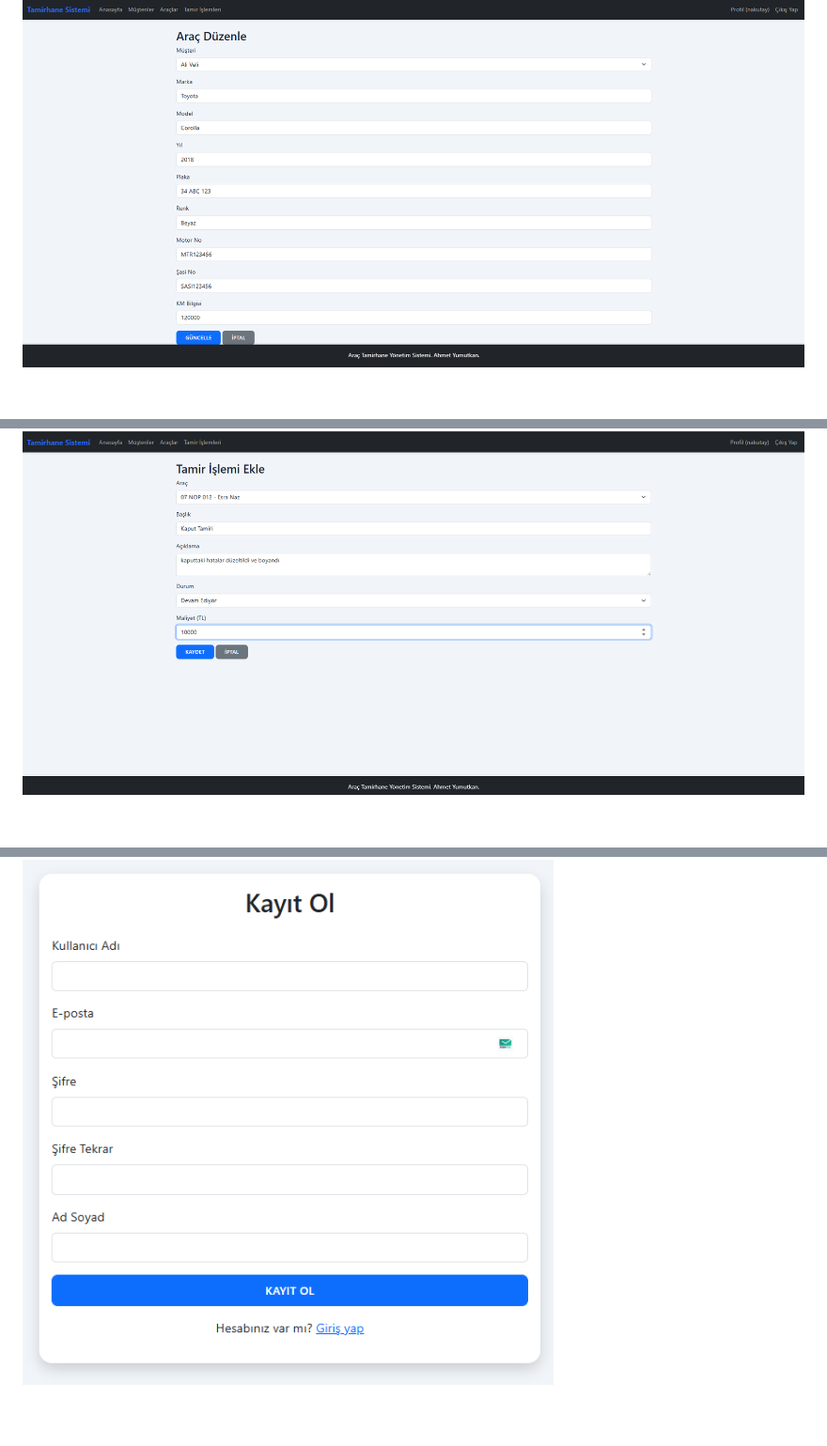
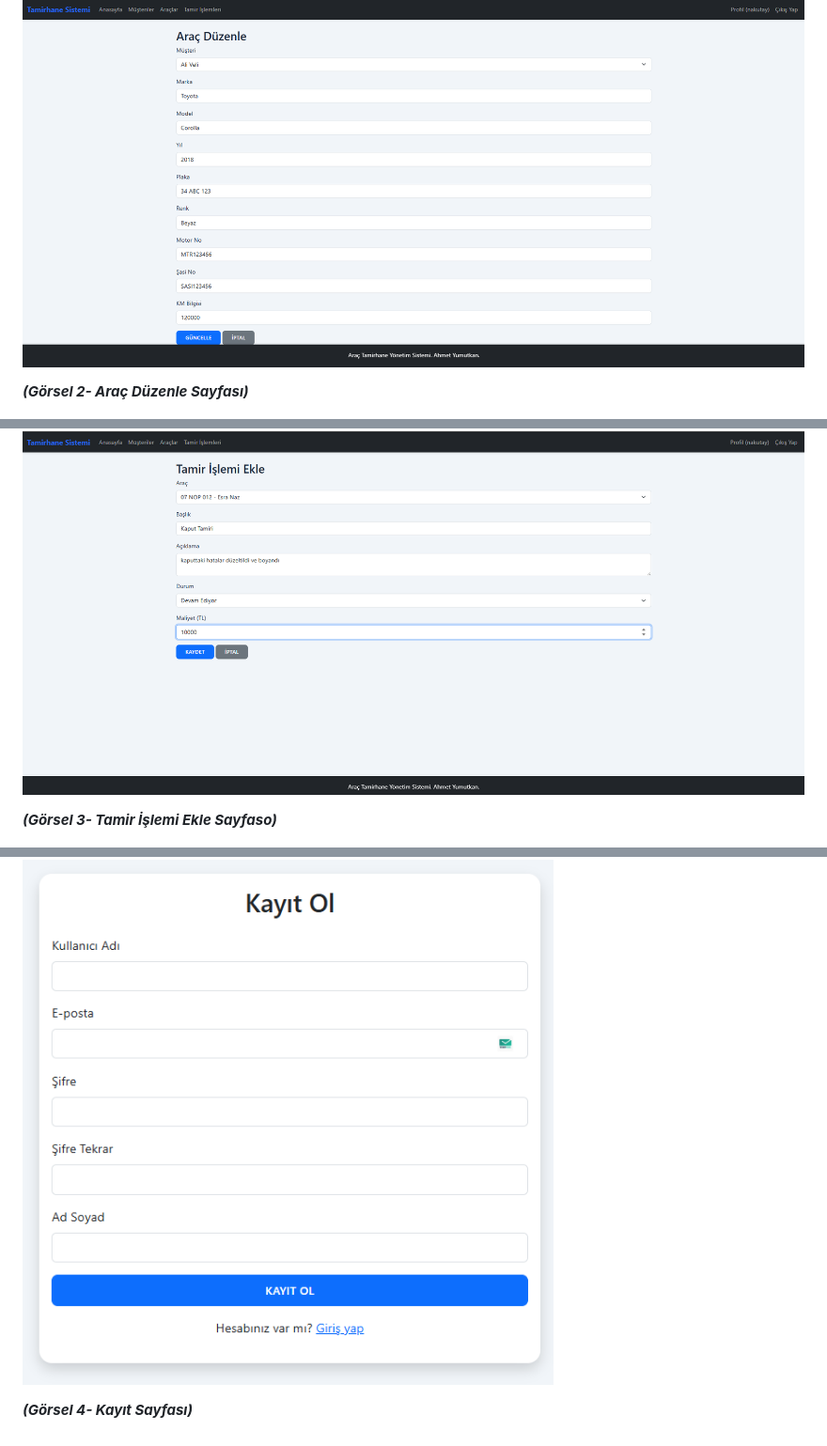
Before and after one commit to ahmetymtkn/Tamirhane_Musteri_Sistemi, a Markdown page: README.md, 3 parts joined by grey strips. Shown: that part at 94% size. Drawn GitHub-style; blank space fills up the shorter version.

```diff
--- a/README.md
+++ b/README.md
@@ -211,5 +215,11 @@ CREATE TABLE tamir_islemleri (
 ![Görsel2](https://github.com/ahmetymtkn/Tamirhane_Musteri_Sistemi/blob/main/assets/images/image2.png)
+
+**_(Görsel 2- Araç Düzenle Sayfası)_**
 
 ![Görsel3](https://github.com/ahmetymtkn/Tamirhane_Musteri_Sistemi/blob/main/assets/images/image3.png)
 
+**_(Görsel 3- Tamir İşlemi Ekle Sayfaso)_**
+
 ![Görsel4](https://github.com/ahmetymtkn/Tamirhane_Musteri_Sistemi/blob/main/assets/images/image4.png)
+
+**_(Görsel 4- Kayıt Sayfası)_**
```
Also changed, not shown: other parts of README.md (+7 -3 lines).
